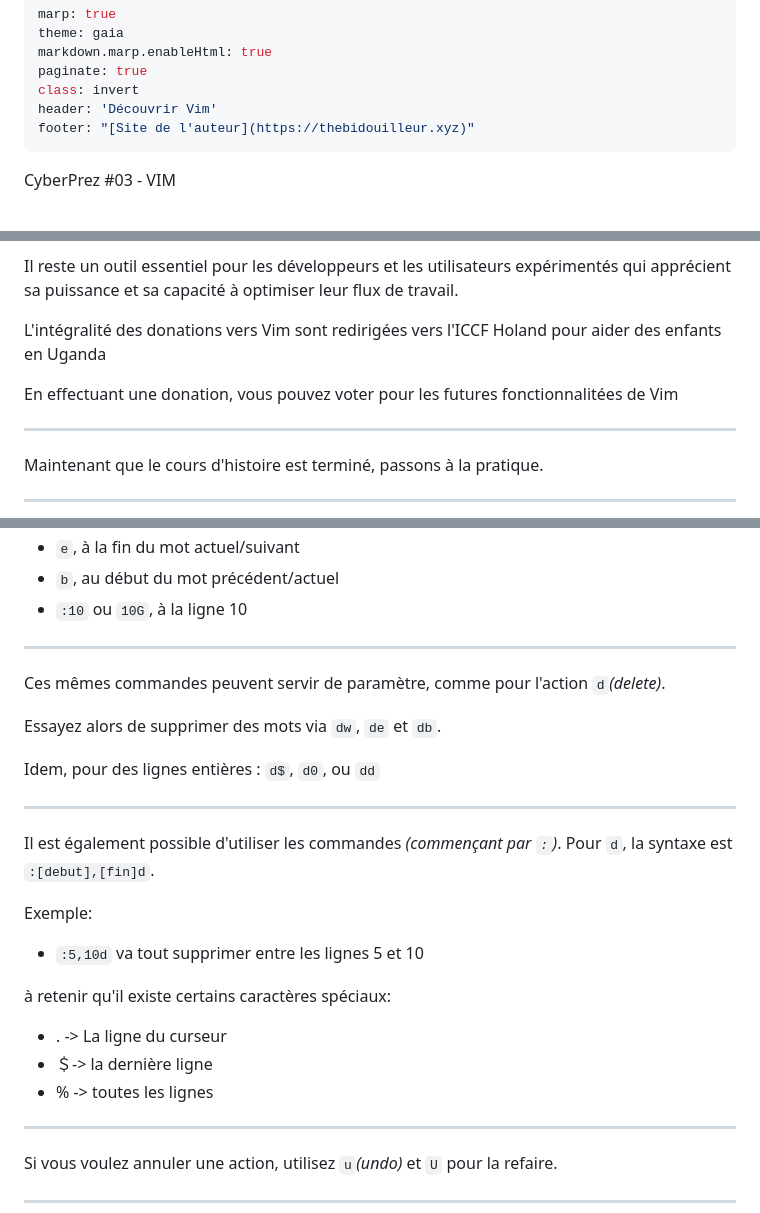
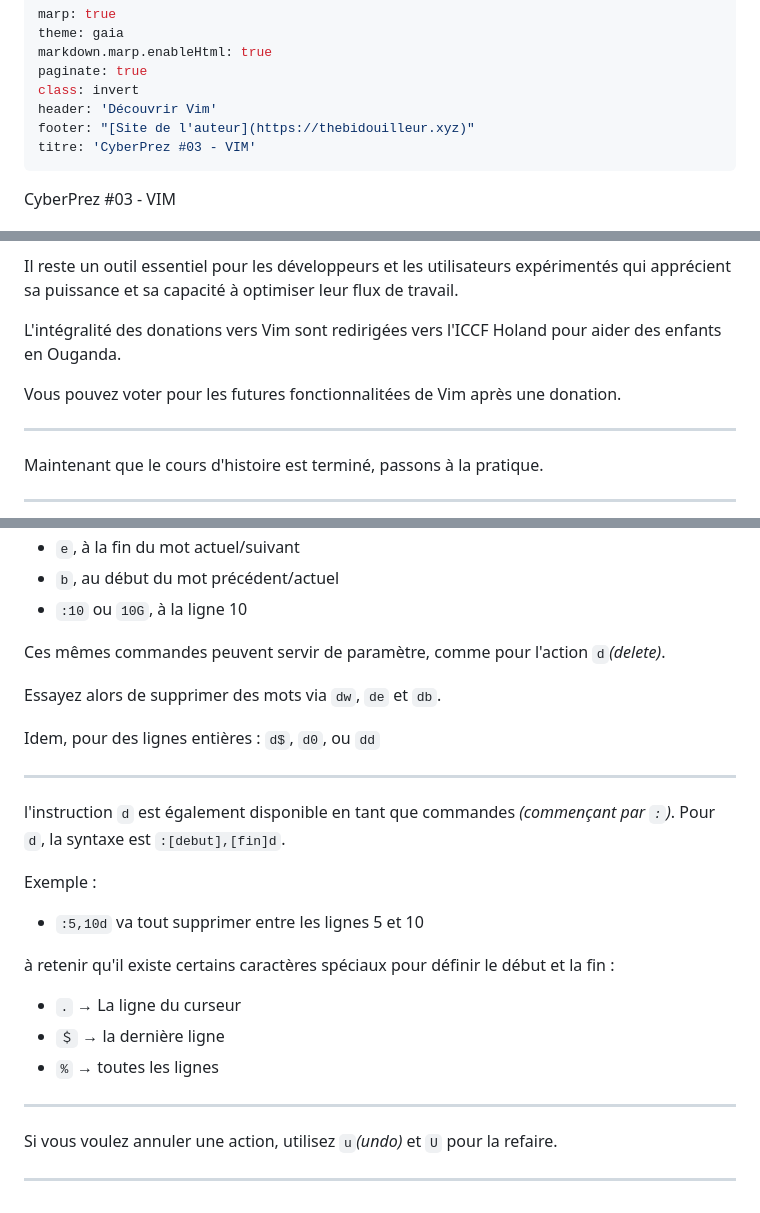
Before and after one commit to qjoly/PrezVim, a Markdown page: slide-deck.md, 3 parts joined by grey strips. GitHub-like rendering.

```diff
--- a/slide-deck.md
+++ b/slide-deck.md
@@ -6,6 +6,7 @@ paginate: true
 class: invert
 header: 'Découvrir Vim'
 footer: "[Site de l'auteur](https://thebidouilleur.xyz)"
+titre: 'CyberPrez #03 - VIM'
 ---
 
 <style>
@@ -125,8 +126,8 @@ Aujourd'hui, Vim continue d'évoluer grâce à une communauté active qui propos
 
 Il reste un outil essentiel pour les développeurs et les utilisateurs expérimentés qui apprécient sa puissance et sa capacité à optimiser leur flux de travail.
 
-<p style="font-size:15px">L'intégralité des donations vers Vim sont redirigées vers l'ICCF Holand pour aider des enfants en Uganda</p>
-<p style="font-size:15px; müargin-top:0px; padding-top:0px">En effectuant une donation, vous pouvez voter pour les futures fonctionnalitées de Vim</p>
+<p style="font-size:15px">L'intégralité des donations vers Vim sont redirigées vers l'ICCF Holand pour aider des enfants en Ouganda.</p>
+<p style="font-size:15px; müargin-top:0px; padding-top:0px">Vous pouvez voter pour les futures fonctionnalitées de Vim après une donation.</p>
 
 ---
 <!-- _class: lead invert -->
@@ -256,7 +259,6 @@ En mode **normal**, en pressant `0` ou `^`, le curseur se positionne en début d
 - `b`, au début du mot précédent/actuel
 - `:10` ou `10G`, à la ligne 10
 
----
 
 Ces mêmes commandes peuvent servir de paramètre, comme pour l'action `d`*(delete)*.
 
@@ -266,15 +268,15 @@ Idem, pour des lignes entières : `d$`, `d0`, ou `dd`
 
 ---
 
-Il est également possible d'utiliser les commandes *(commençant par `:`)*. Pour `d`, la syntaxe est `:[debut],[fin]d`.
+l'instruction `d` est également disponible en tant que commandes *(commençant par `:`)*. Pour `d`, la syntaxe est `:[debut],[fin]d`.
 
-Exemple:
+Exemple :
 - `:5,10d` va tout supprimer entre les lignes 5 et 10
 
-à retenir qu'il existe certains caractères spéciaux:
-- . -> La ligne du curseur
-- ＄-> la dernière ligne
-- % -> toutes les lignes
+à retenir qu'il existe certains caractères spéciaux pour définir le début et la fin :
+- `.`  → La ligne du curseur
+- `＄` → la dernière ligne
+- `%`  → toutes les lignes
 
 ---
 <!-- _class: lead invert -->
```
Also changed, not shown: other parts of slide-deck.md (+15 -13 lines).
